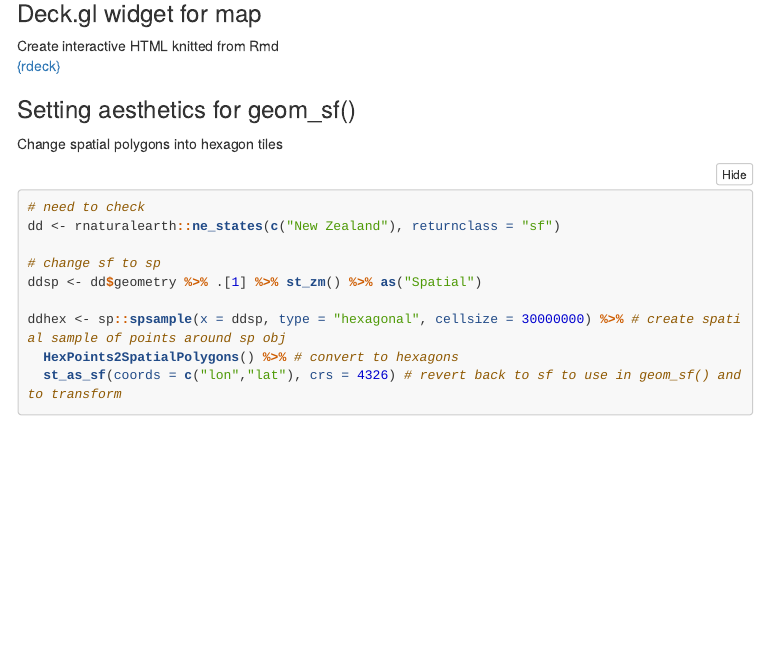
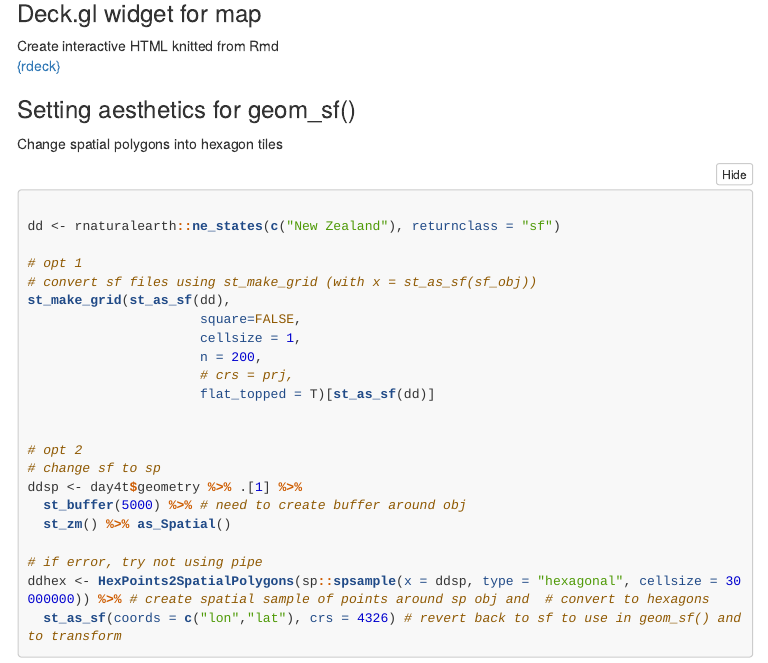
Before and after one commit to darwinanddavis/UsefulCode, an R Markdown document (UsefulCode_sf.Rmd): the page in a window 1100 px wide, from 8470 px down. The pictures show the output file UsefulCode_sf.html that the author committed with the source, opened offline; menus at the side of the page are left out.

Commit message:
ucsf add  aes1

````diff
--- a/UsefulCode_sf.Rmd
+++ b/UsefulCode_sf.Rmd
@@ -543,14 +543,30 @@ Create interactive HTML knitted from Rmd
 
 Change spatial polygons into hexagon tiles
 <!-- https://stackoverflow.com/questions/29374004/how-do-i-generate-a-hexagonal-grid-in-r -->
-```{r, eval = F}
-# need to check
+
+<!-- https://rstudio-pubs-static.s3.amazonaws.com/299247_d1ffbb1fce0d4cef8c68d0ec0ab1c2f5.html -->
+```{r, aes1, eval = F}
+
 dd <- rnaturalearth::ne_states(c("New Zealand"), returnclass = "sf")
 
+# opt 1
+# convert sf files using st_make_grid (with x = st_as_sf(sf_obj))
+st_make_grid(st_as_sf(dd),
+                      square=FALSE,
+                      cellsize = 1,
+                      n = 200,
+                      # crs = prj,
+                      flat_topped = T)[st_as_sf(dd)]
+
+
+# opt 2
 # change sf to sp
-ddsp <- dd$geometry %>% .[1] %>% st_zm() %>% as("Spatial")
+ddsp <- day4t$geometry %>% .[1] %>%
+  st_buffer(5000) %>% # need to create buffer around obj
+  st_zm() %>% as_Spatial()
 
-ddhex <- sp::spsample(x = ddsp, type = "hexagonal", cellsize = 30000000) %>% # create spatial sample of points around sp obj
-  HexPoints2SpatialPolygons() %>% # convert to hexagons
+# if error, try not using pipe
+ddhex <- HexPoints2SpatialPolygons(sp::spsample(x = ddsp, type = "hexagonal", cellsize = 30000000)) %>% # create spatial sample of points around sp obj and  # convert to hexagons
   st_as_sf(coords = c("lon","lat"), crs = 4326) # revert back to sf to use in geom_sf() and to transform
+
 ```
````
Also changed, not shown: UsefulCode2.Rmd (+8 -0 lines), UsefulCode_sf.html.
